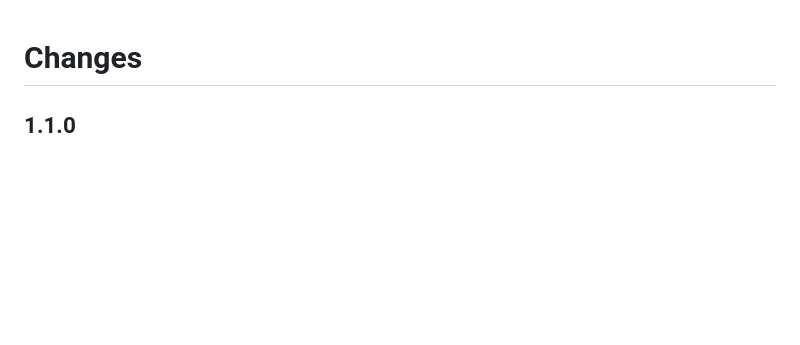
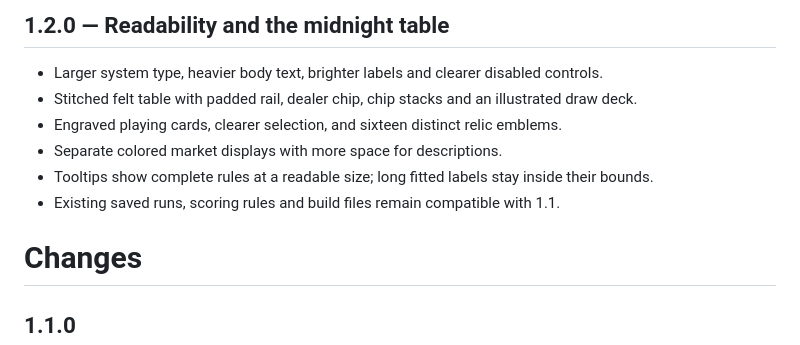
Before and after one commit to schwjh03/Neon-Ante-Poker, a Markdown page: CHANGELOG.md, the part around the change. Drawn GitHub-style; blank space fills up the shorter version.

```diff
--- a/CHANGELOG.md
+++ b/CHANGELOG.md
@@ -1,3 +1,12 @@
+## 1.2.0 — Readability and the midnight table
+
+- Larger system type, heavier body text, brighter labels and clearer disabled controls.
+- Stitched felt table with padded rail, dealer chip, chip stacks and an illustrated draw deck.
+- Engraved playing cards, clearer selection, and sixteen distinct relic emblems.
+- Separate colored market displays with more space for descriptions.
+- Tooltips show complete rules at a readable size; long fitted labels stay inside their bounds.
+- Existing saved runs, scoring rules and build files remain compatible with 1.1.
+
 # Changes
 
 ## 1.1.0
```
Also changed, not shown: README.md (+5 -1 lines), docs/screenshots/draft.png, docs/screenshots/market.png, docs/screenshots/modes.png, docs/screenshots/table.png, 14 other files.
